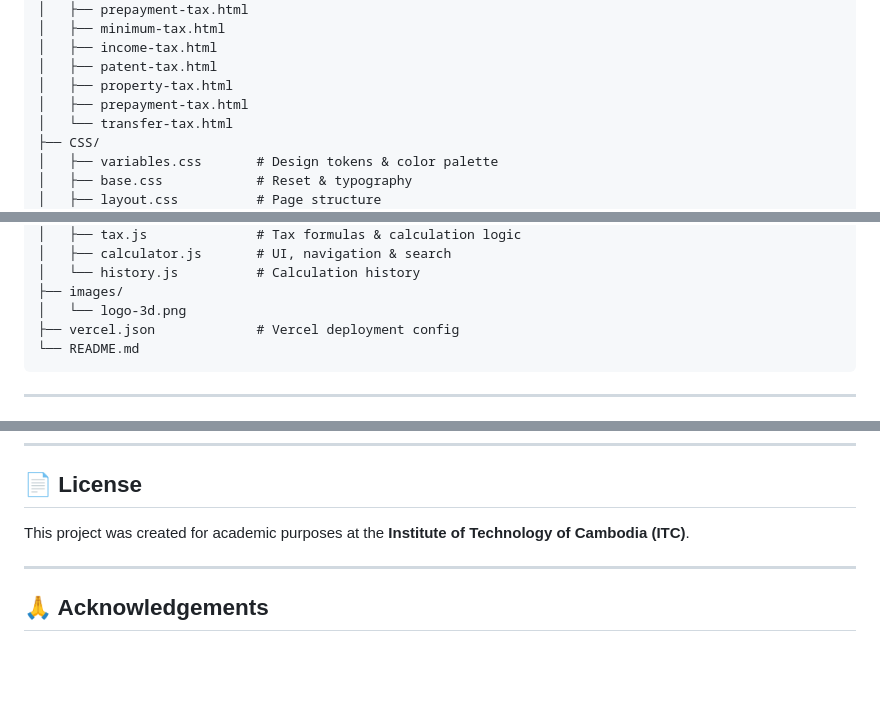
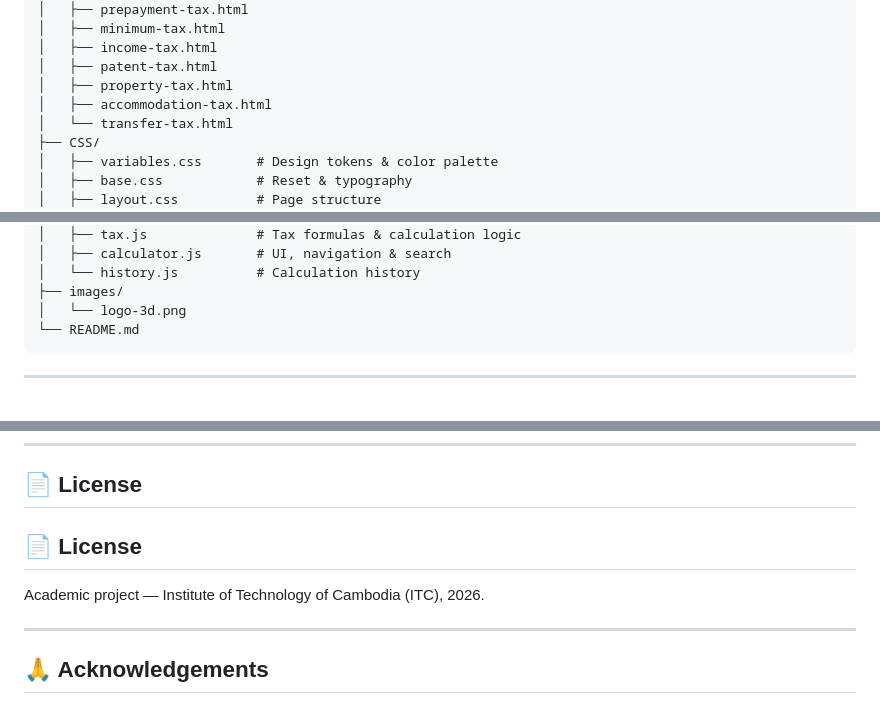
Before and after one commit to nhentheary/cambodia-tax-calculator, a Markdown page: README.md, 3 parts joined by grey strips. GitHub-like rendering; blank space fills up the shorter version.

````diff
--- a/README.md
+++ b/README.md
@@ -25,7 +25,7 @@ project-root/
 │   ├── income-tax.html
 │   ├── patent-tax.html
 │   ├── property-tax.html
-│   ├── prepayment-tax.html
+│   ├── accommodation-tax.html
 │   └── transfer-tax.html
 ├── CSS/
 │   ├── variables.css       # Design tokens & color palette
@@ -44,7 +44,6 @@ project-root/
 │   └── history.js          # Calculation history
 ├── images/
 │   └── logo-3d.png
-├── vercel.json             # Vercel deployment config
 └── README.md
 ```
 ---
@@ -136,7 +135,8 @@ Then visit `http://localhost:3000`
 
 ## 📄 License
 
-This project was created for academic purposes at the **Institute of Technology of Cambodia (ITC)**.
+## 📄 License
+Academic project — Institute of Technology of Cambodia (ITC), 2026.
 
 ---
 
````
Also changed, not shown: README-2.md (deleted, +0 -162 lines).
